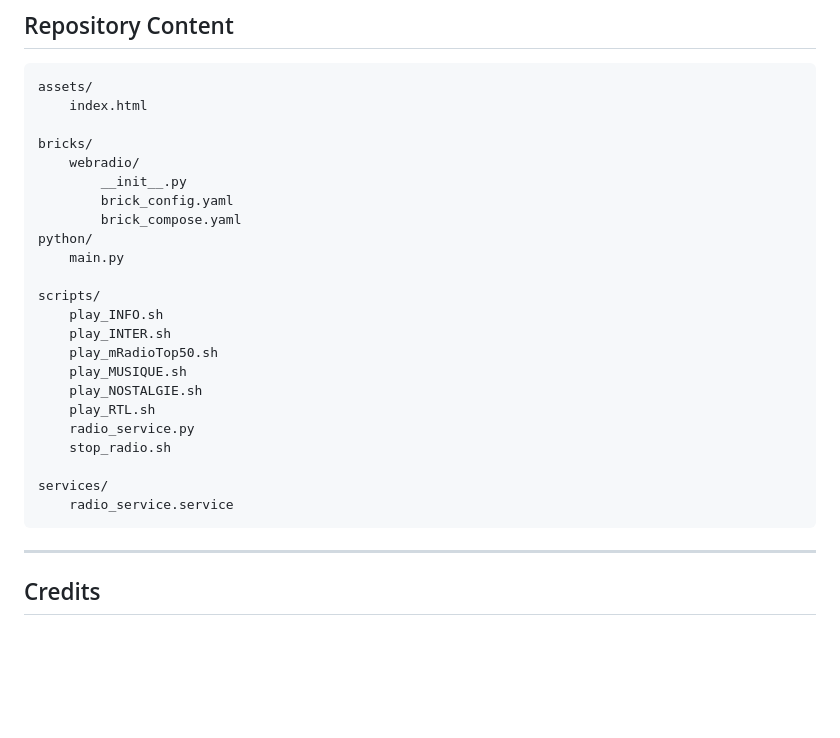
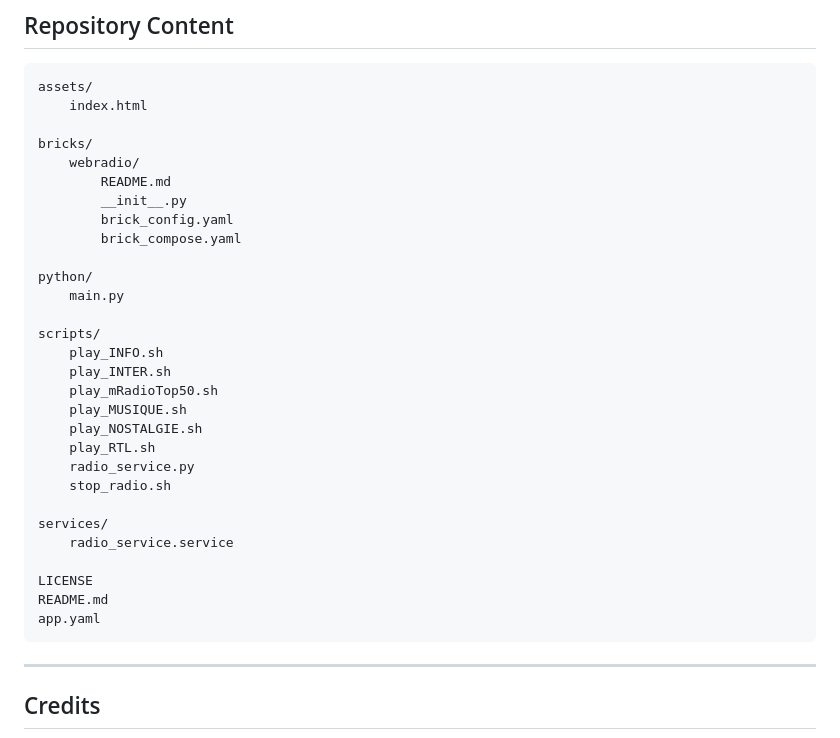
Before and after one commit to philippe86220/UNO-Q-WebRadio-Brick, a Markdown page: README.md, the part around the change. GitHub-like rendering; blank space fills up the shorter version.

````diff
--- a/README.md
+++ b/README.md
@@ -233,9 +233,11 @@ assets/
 
 bricks/
     webradio/
+        README.md
         __init__.py
         brick_config.yaml
         brick_compose.yaml
+
 python/
     main.py
 
@@ -251,6 +253,10 @@ scripts/
 
 services/
     radio_service.service
+
+LICENSE
+README.md
+app.yaml
 ```
 
 ---
````
